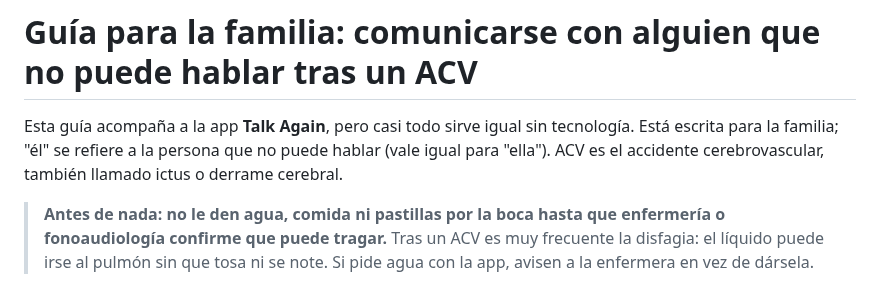
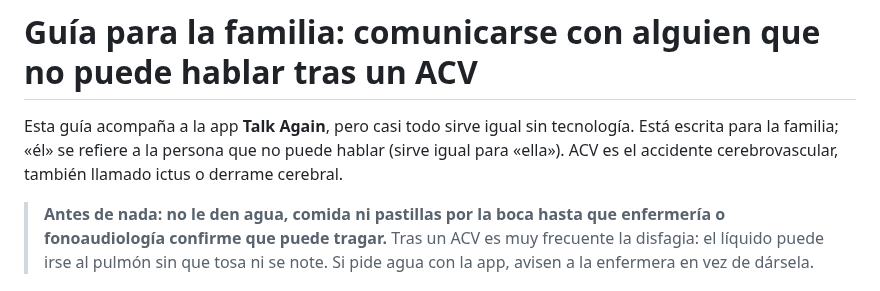
Before and after one commit to jesubarba123/talk-again, a Markdown page: docs/GUIA-FAMILIA.md, the part around the change. Drawn GitHub-style.

```diff
--- a/docs/GUIA-FAMILIA.md
+++ b/docs/GUIA-FAMILIA.md
@@ -1,6 +1,6 @@
 # Guía para la familia: comunicarse con alguien que no puede hablar tras un ACV
 
-Esta guía acompaña a la app **Talk Again**, pero casi todo sirve igual sin tecnología. Está escrita para la familia; "él" se refiere a la persona que no puede hablar (vale igual para "ella"). ACV es el accidente cerebrovascular, también llamado ictus o derrame cerebral.
+Esta guía acompaña a la app **Talk Again**, pero casi todo sirve igual sin tecnología. Está escrita para la familia; «él» se refiere a la persona que no puede hablar (sirve igual para «ella»). ACV es el accidente cerebrovascular, también llamado ictus o derrame cerebral.
 
 > **Antes de nada: no le den agua, comida ni pastillas por la boca hasta que enfermería o fonoaudiología confirme que puede tragar.** Tras un ACV es muy frecuente la disfagia: el líquido puede irse al pulmón sin que tosa ni se note. Si pide agua con la app, avisen a la enfermera en vez de dársela.
 
```
Also changed, not shown: README.md (+7 -3 lines), docs/captura.png (added), icons/social.png, 6 other files.
